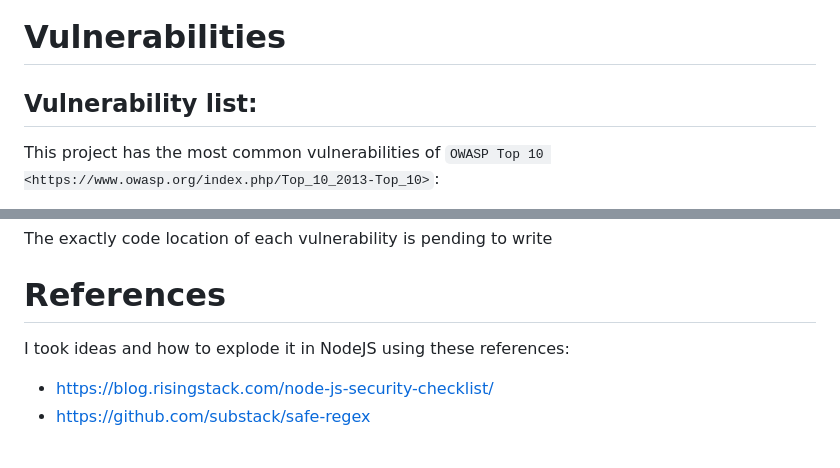
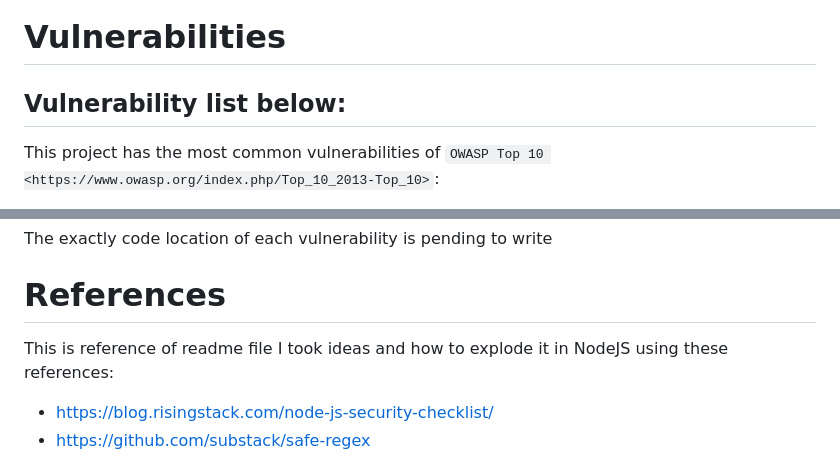
Before and after one commit to mohitverma4109/SAST-POC, a Markdown page: README.md, 2 parts joined by grey strips. GitHub-like rendering.

```diff
--- a/README.md
+++ b/README.md
@@ -77,7 +79,7 @@ Here some images of site:
 
 # Vulnerabilities
 
-## Vulnerability list:
+## Vulnerability list below:
 
 This project has the most common vulnerabilities of `OWASP Top 10 <https://www.owasp.org/index.php/Top_10_2013-Top_10>`:
 
@@ -95,7 +97,7 @@ This project has the most common vulnerabilities of `OWASP Top 10 <https://www.o
 The exactly code location of each vulnerability is pending to write
 
 # References
-
+This is reference of readme file
 I took ideas and how to explode it in NodeJS using these references:
 
 - https://blog.risingstack.com/node-js-security-checklist/
```
Also changed, not shown: other parts of README.md (+6 -4 lines).
